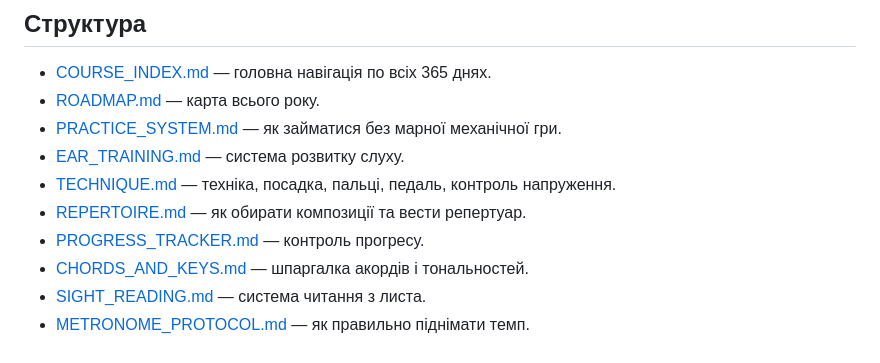
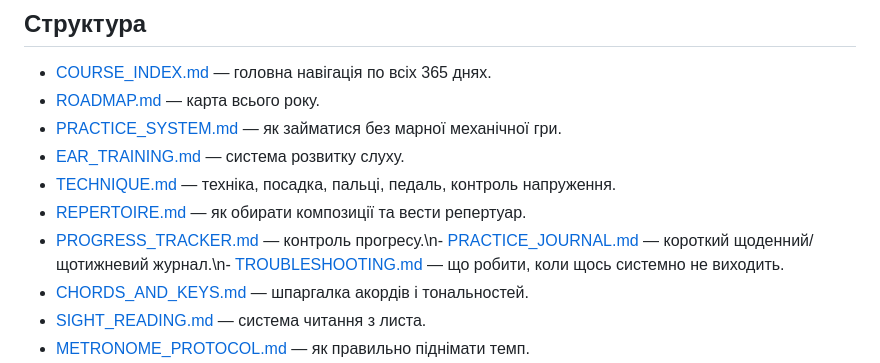
Before and after one commit to gnvovbbb/piano-365, a Markdown page: README.md, the part around the change. Drawn GitHub-style.

Commit message:
Add onboarding and practice support guides

```diff
--- a/README.md
+++ b/README.md
@@ -30,7 +30,7 @@
 - [EAR_TRAINING.md](EAR_TRAINING.md) — система розвитку слуху.
 - [TECHNIQUE.md](TECHNIQUE.md) — техніка, посадка, пальці, педаль, контроль напруження.
 - [REPERTOIRE.md](REPERTOIRE.md) — як обирати композиції та вести репертуар.
-- [PROGRESS_TRACKER.md](PROGRESS_TRACKER.md) — контроль прогресу.
+- [PROGRESS_TRACKER.md](PROGRESS_TRACKER.md) — контроль прогресу.\n- [PRACTICE_JOURNAL.md](PRACTICE_JOURNAL.md) — короткий щоденний/щотижневий журнал.\n- [TROUBLESHOOTING.md](TROUBLESHOOTING.md) — що робити, коли щось системно не виходить.
 - [CHORDS_AND_KEYS.md](CHORDS_AND_KEYS.md) — шпаргалка акордів і тональностей.
 - [SIGHT_READING.md](SIGHT_READING.md) — система читання з листа.
 - [METRONOME_PROTOCOL.md](METRONOME_PROTOCOL.md) — як правильно піднімати темп.
```
